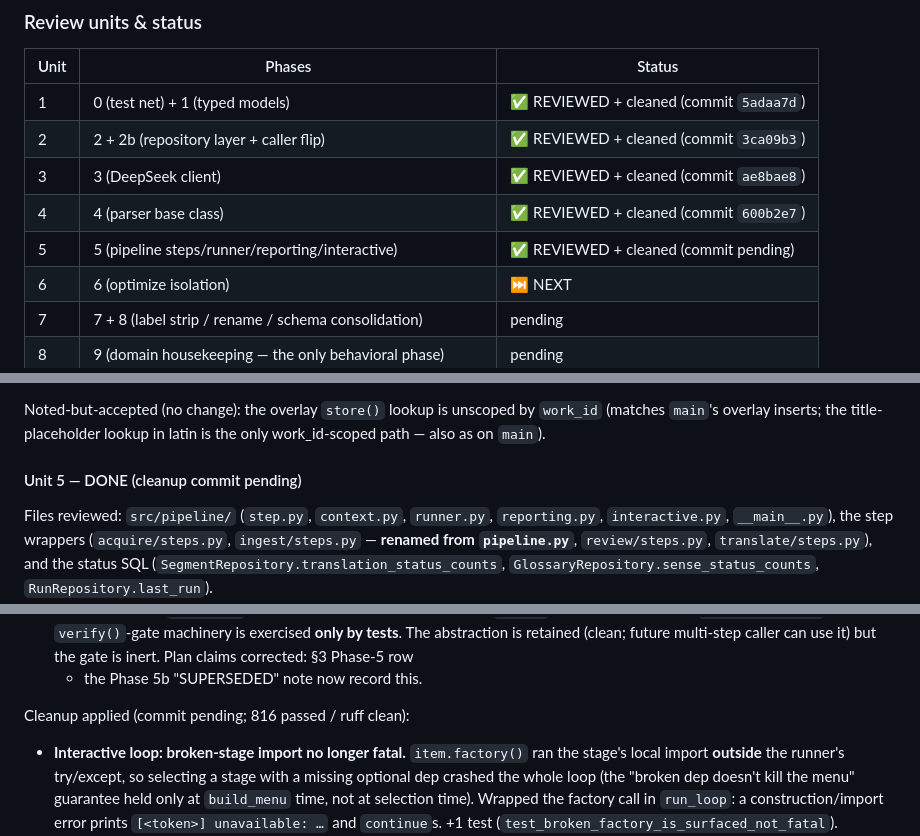
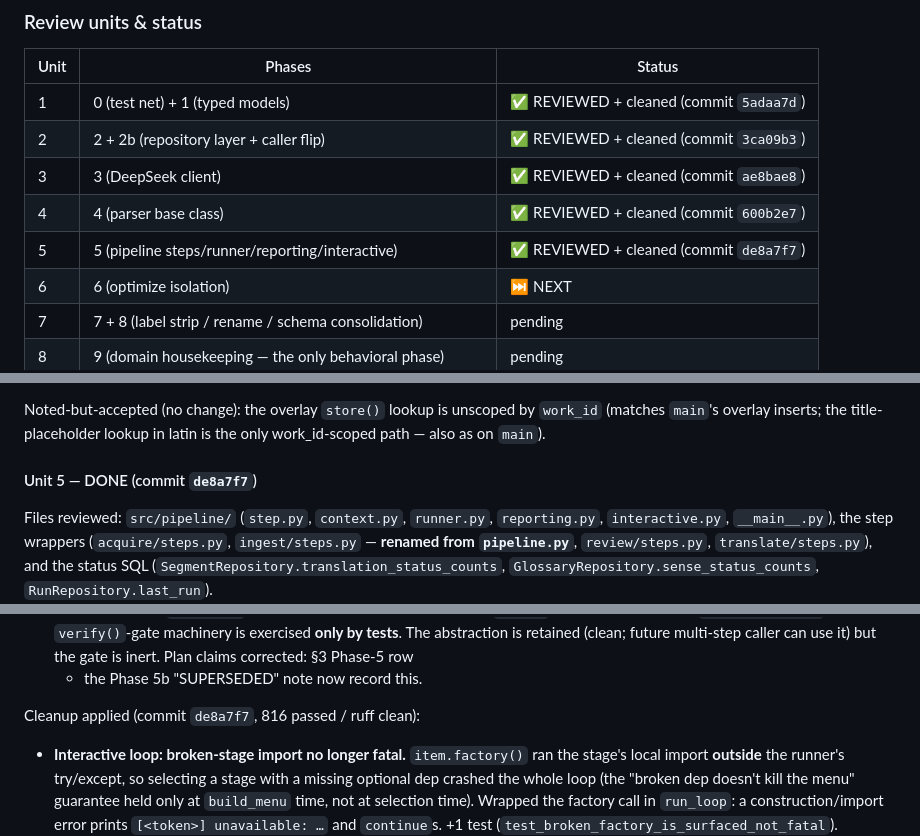
Before and after one commit to dedocibula/aquinas-pipeline, a Markdown page: .claude/refactor_plan.md, 3 parts joined by grey strips. GitHub-like rendering.

Commit message:
docs(refactor): pin Unit 5 commit hash de8a7f7 in plan
Co-Authored-By: Claude Opus 4.8 <noreply@anthropic.com>

```diff
--- a/.claude/refactor_plan.md
+++ b/.claude/refactor_plan.md
@@ -806,7 +806,7 @@ working tree clean). Before merging `aquinas-refactor` → `main` we walk the br
 | 2 | 2 + 2b (repository layer + caller flip) | ✅ REVIEWED + cleaned (commit `3ca09b3`) |
 | 3 | 3 (DeepSeek client) | ✅ REVIEWED + cleaned (commit `ae8bae8`) |
 | 4 | 4 (parser base class) | ✅ REVIEWED + cleaned (commit `600b2e7`) |
-| 5 | 5 (pipeline steps/runner/reporting/interactive) | ✅ REVIEWED + cleaned (commit pending) |
+| 5 | 5 (pipeline steps/runner/reporting/interactive) | ✅ REVIEWED + cleaned (commit `de8a7f7`) |
 | 6 | 6 (optimize isolation) | ⏭️ NEXT |
 | 7 | 7 + 8 (label strip / rename / schema consolidation) | pending |
 | 8 | 9 (domain housekeeping — the only behavioral phase) | pending |
@@ -907,7 +907,7 @@ Cleanup applied (commit `600b2e7`, 815 passed / ruff clean):
 Noted-but-accepted (no change): the overlay `store()` lookup is unscoped by `work_id` (matches `main`'s
 overlay inserts; the title-placeholder lookup in latin is the only work_id-scoped path — also as on `main`).
 
-#### Unit 5 — DONE (cleanup commit pending)
+#### Unit 5 — DONE (commit `de8a7f7`)
 Files reviewed: `src/pipeline/` (`step.py`, `context.py`, `runner.py`, `reporting.py`, `interactive.py`,
 `__main__.py`), the step wrappers (`acquire/steps.py`, `ingest/steps.py` — **renamed from `pipeline.py`**,
 `review/steps.py`, `translate/steps.py`), and the status SQL (`SegmentRepository.translation_status_counts`,
@@ -930,7 +930,7 @@ later phase and is now accepted.**
   (clean; future multi-step caller can use it) but the gate is inert. Plan claims corrected: §3 Phase-5 row
   + the Phase 5b "SUPERSEDED" note now record this.
 
-Cleanup applied (commit pending; 816 passed / ruff clean):
+Cleanup applied (commit `de8a7f7`, 816 passed / ruff clean):
 - **Interactive loop: broken-stage import no longer fatal.** `item.factory()` ran the stage's local import
   **outside** the runner's try/except, so selecting a stage with a missing optional dep crashed the whole
   loop (the "broken dep doesn't kill the menu" guarantee held only at `build_menu` time, not at selection
```
Also changed, not shown: other parts of .claude/refactor_plan.md (+1 -1 lines).
